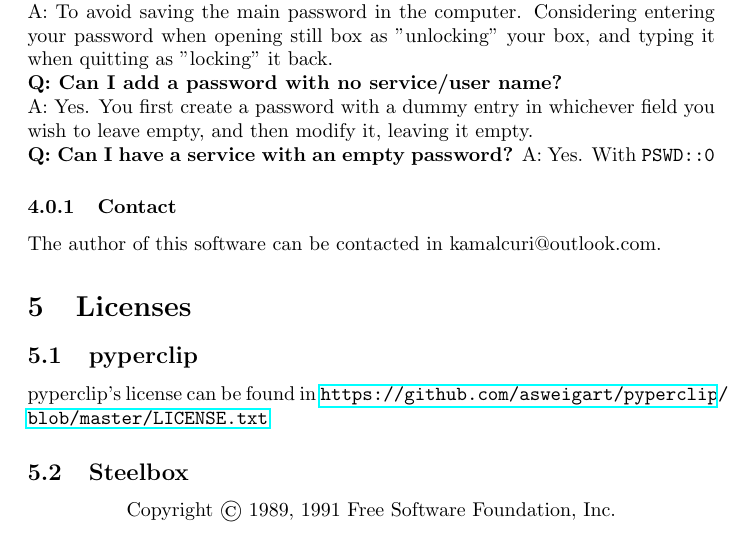
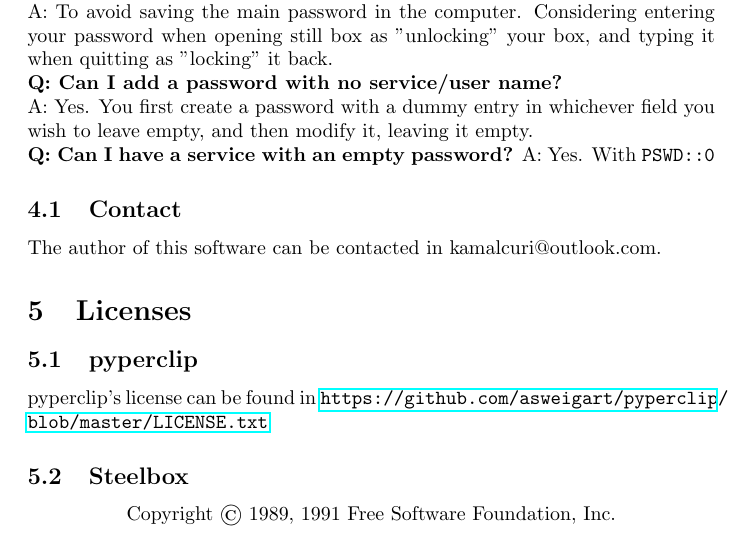
Before and after one commit to brejela/steelbox, a LaTeX document (doc/MANUAL.tex): part of page 5 of 12, cut so that both start at the same text. Compiled offline with pdfLaTeX.

Commit message:
FIX: Small documentation stuff

```diff
--- a/doc/MANUAL.tex
+++ b/doc/MANUAL.tex
@@ -122,7 +122,7 @@
   A: Yes. You first create a password with a dummy entry in whichever field you wish to leave empty, and then modify it, leaving it empty.\\
   \textbf{Q: Can I have a service with an empty password?}
   A: Yes. With \texttt{PSWD::0}
-  \subsubsection{Contact}
+  \subsection{Contact}
   The author of this software can be contacted in kamalcuri@outlook.com.
 
   \section{Licenses}
```
Also changed, not shown: doc/MANUAL.pdf, 1 other file.
